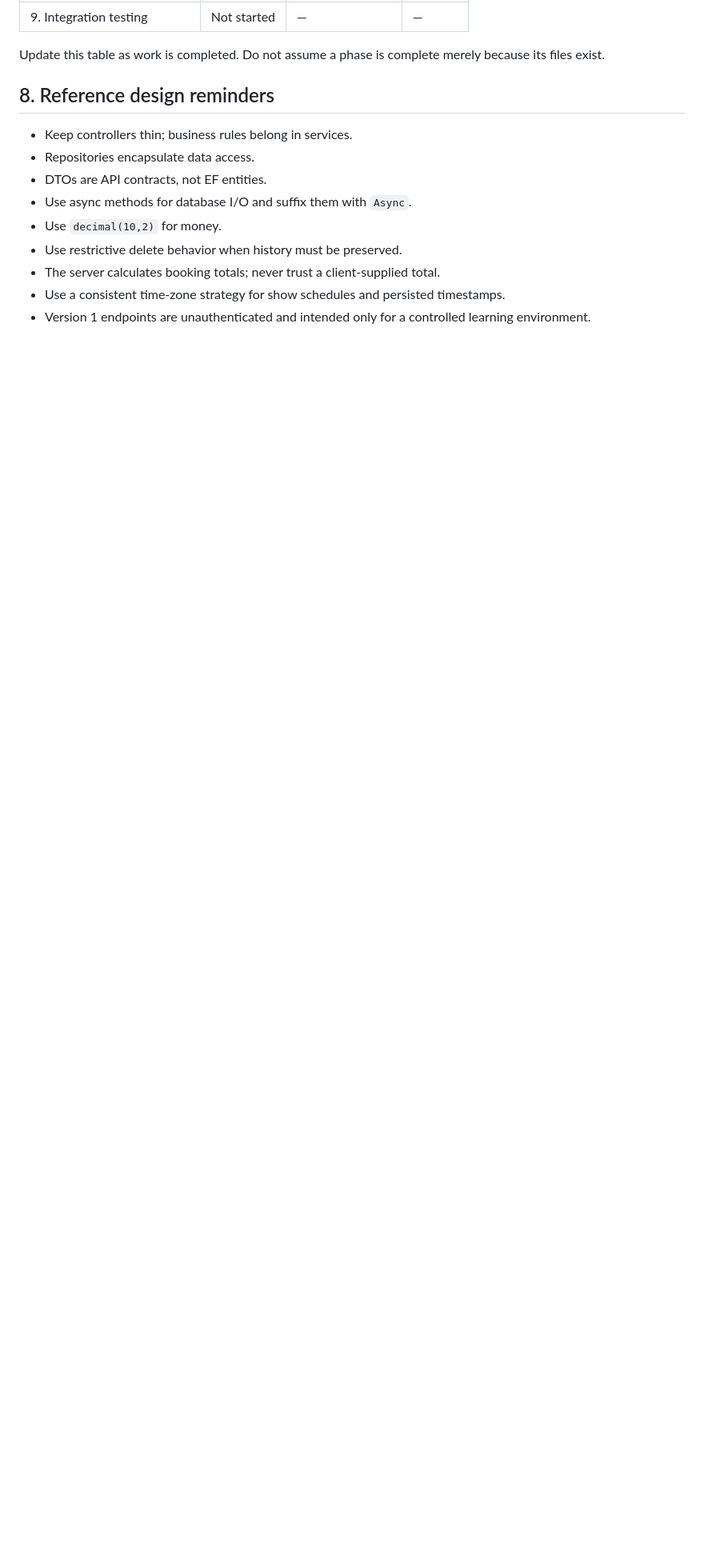
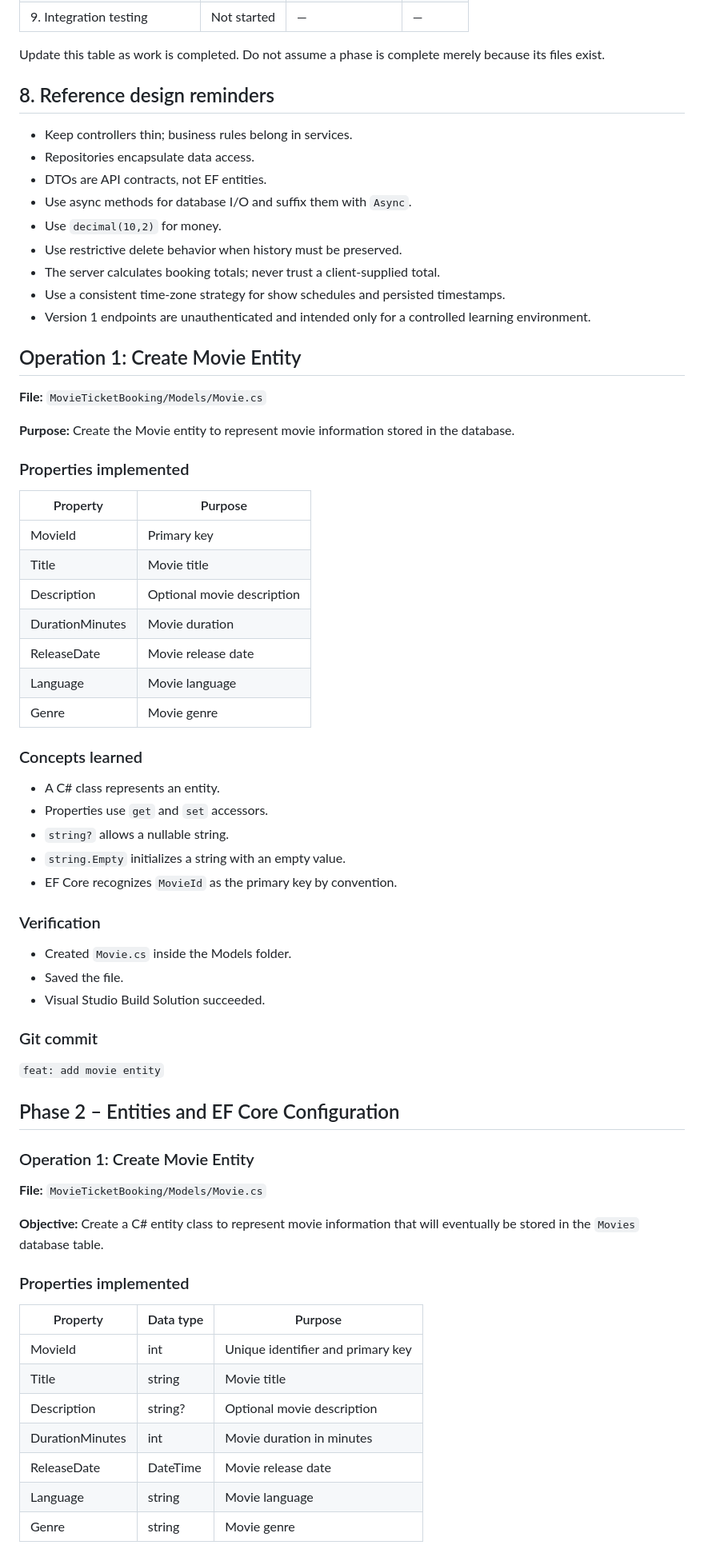
Before and after one commit to Xavierdivya/HCL-Training-Handson, a Markdown page: Day22/PROJECT-LEARNING.md, the part around one of its changes. Shown at 80% size. Rendered like a GitHub page; blank space fills up the shorter version.

Commit message:
feat: add movie entity

```diff
--- a/Day22/PROJECT-LEARNING.md
+++ b/Day22/PROJECT-LEARNING.md
@@ -409,3 +409,62 @@ Update this table as work is completed. Do not assume a phase is complete merely
 - The server calculates booking totals; never trust a client-supplied total.
 - Use a consistent time-zone strategy for show schedules and persisted timestamps.
 - Version 1 endpoints are unauthenticated and intended only for a controlled learning environment.
+
+
+## Operation 1: Create Movie Entity
+
+**File:** `MovieTicketBooking/Models/Movie.cs`
+
+**Purpose:** Create the Movie entity to represent movie information stored in the database.
+
+### Properties implemented
+
+| Property | Purpose |
+|---|---|
+| MovieId | Primary key |
+| Title | Movie title |
+| Description | Optional movie description |
+| DurationMinutes | Movie duration |
+| ReleaseDate | Movie release date |
+| Language | Movie language |
+| Genre | Movie genre |
+
+### Concepts learned
+
+- A C# class represents an entity.
+- Properties use `get` and `set` accessors.
+- `string?` allows a nullable string.
+- `string.Empty` initializes a string with an empty value.
+- EF Core recognizes `MovieId` as the primary key by convention.
+
+### Verification
+
+- Created `Movie.cs` inside the Models folder.
+- Saved the file.
+- Visual Studio Build Solution succeeded.
+
+### Git commit
+
+`feat: add movie entity`
+
+
+## Phase 2 – Entities and EF Core Configuration
+
+### Operation 1: Create Movie Entity
+
+**File:** `MovieTicketBooking/Models/Movie.cs`
+
+**Objective:** Create a C# entity class to represent movie information that will eventually be stored in the `Movies` database table.
+
+### Properties implemented
+
+| Property | Data type | Purpose |
+|---|---|---|
+| MovieId | int | Unique identifier and primary key |
+| Title | string | Movie title |
+| Description | string? | Optional movie description |
+| DurationMinutes | int | Movie duration in minutes |
+| ReleaseDate | DateTime | Movie release date |
+| Language | string | Movie language |
+| Genre | string | Movie genre |
+
```
Also changed, not shown: other parts of Day22/PROJECT-LEARNING.md (+40 -0 lines), Day22/PROJECT-REVISION.md (+87 -0 lines).
